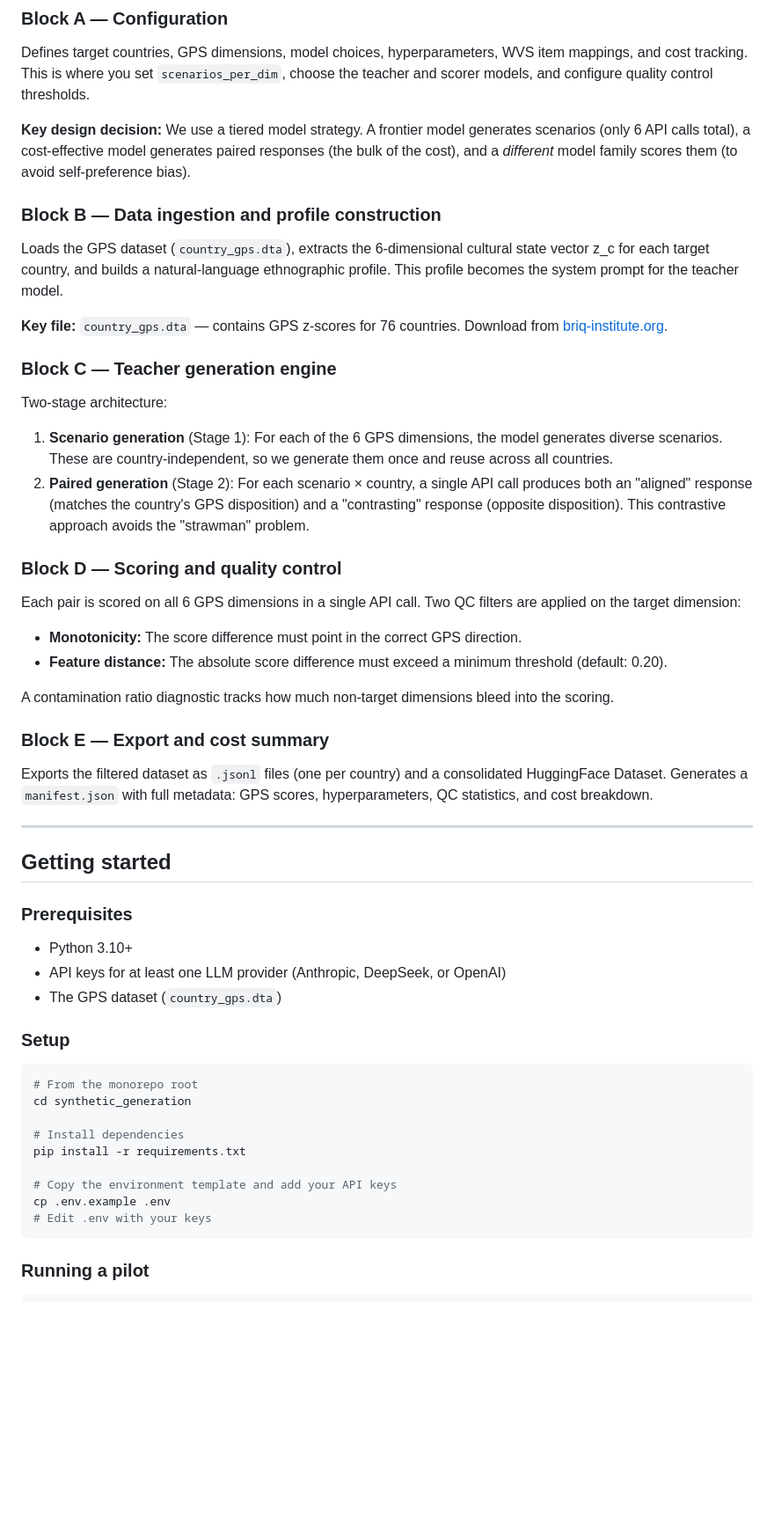
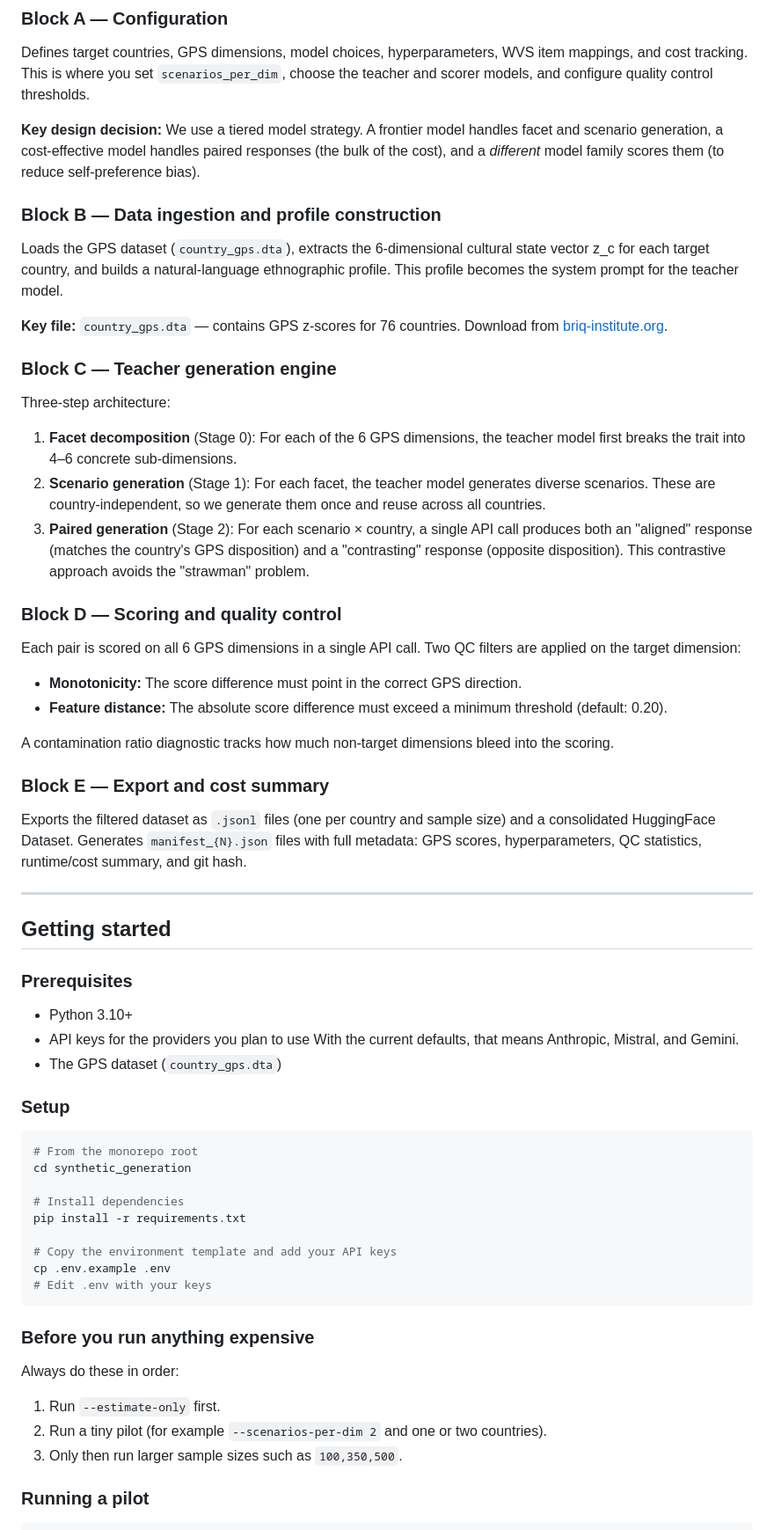
Before and after one commit to EconLLM-Lab/SCA2_PofW, a Markdown page: synthetic_generation/README.md, the part around one of its changes. Shown at 88% size. Drawn GitHub-style; blank space fills up the shorter version.

````diff
--- a/synthetic_generation/README.md
+++ b/synthetic_generation/README.md
@@ -41,7 +41,7 @@ The pipeline has five blocks that run sequentially. Each block is a self-contain
 ### Block A — Configuration
 Defines target countries, GPS dimensions, model choices, hyperparameters, WVS item mappings, and cost tracking. This is where you set `scenarios_per_dim`, choose the teacher and scorer models, and configure quality control thresholds.
 
-**Key design decision:** We use a tiered model strategy. A frontier model generates scenarios (only 6 API calls total), a cost-effective model generates paired responses (the bulk of the cost), and a *different* model family scores them (to avoid self-preference bias).
+**Key design decision:** We use a tiered model strategy. A frontier model handles facet and scenario generation, a cost-effective model handles paired responses (the bulk of the cost), and a *different* model family scores them (to reduce self-preference bias).
 
 ### Block B — Data ingestion and profile construction
 Loads the GPS dataset (`country_gps.dta`), extracts the 6-dimensional cultural state vector z_c for each target country, and builds a natural-language ethnographic profile. This profile becomes the system prompt for the teacher model.
@@ -49,9 +49,10 @@ Loads the GPS dataset (`country_gps.dta`), extracts the 6-dimensional cultural s
 **Key file:** `country_gps.dta` — contains GPS z-scores for 76 countries. Download from [briq-institute.org](https://gps.briq-institute.org).
 
 ### Block C — Teacher generation engine
-Two-stage architecture:
-1. **Scenario generation** (Stage 1): For each of the 6 GPS dimensions, the model generates diverse scenarios. These are country-independent, so we generate them once and reuse across all countries.
-2. **Paired generation** (Stage 2): For each scenario × country, a single API call produces both an "aligned" response (matches the country's GPS disposition) and a "contrasting" response (opposite disposition). This contrastive approach avoids the "strawman" problem.
+Three-step architecture:
+1. **Facet decomposition** (Stage 0): For each of the 6 GPS dimensions, the teacher model first breaks the trait into 4–6 concrete sub-dimensions.
+2. **Scenario generation** (Stage 1): For each facet, the teacher model generates diverse scenarios. These are country-independent, so we generate them once and reuse across all countries.
+3. **Paired generation** (Stage 2): For each scenario × country, a single API call produces both an "aligned" response (matches the country's GPS disposition) and a "contrasting" response (opposite disposition). This contrastive approach avoids the "strawman" problem.
 
 ### Block D — Scoring and quality control
 Each pair is scored on all 6 GPS dimensions in a single API call. Two QC filters are applied on the target dimension:
@@ -61,7 +62,7 @@ Each pair is scored on all 6 GPS dimensions in a single API call. Two QC filters
 A contamination ratio diagnostic tracks how much non-target dimensions bleed into the scoring.
 
 ### Block E — Export and cost summary
-Exports the filtered dataset as `.jsonl` files (one per country) and a consolidated HuggingFace Dataset. Generates a `manifest.json` with full metadata: GPS scores, hyperparameters, QC statistics, and cost breakdown.
+Exports the filtered dataset as `.jsonl` files (one per country and sample size) and a consolidated HuggingFace Dataset. Generates `manifest_{N}.json` files with full metadata: GPS scores, hyperparameters, QC statistics, runtime/cost summary, and git hash.
 
 ---
 
@@ -69,7 +70,8 @@ Exports the filtered dataset as `.jsonl` files (one per country) and a consolida
 
 ### Prerequisites
 - Python 3.10+
-- API keys for at least one LLM provider (Anthropic, DeepSeek, or OpenAI)
+- API keys for the providers you plan to use
+  With the current defaults, that means Anthropic, Mistral, and Gemini.
 - The GPS dataset (`country_gps.dta`)
 
 ### Setup
@@ -85,6 +87,14 @@ pip install -r requirements.txt
 cp .env.example .env
 # Edit .env with your keys
 ```
+
+### Before you run anything expensive
+
+Always do these in order:
+
+1. Run `--estimate-only` first.
+2. Run a tiny pilot (for example `--scenarios-per-dim 2` and one or two countries).
+3. Only then run larger sample sizes such as `100,350,500`.
 
 ### Running a pilot
 
````
Also changed, not shown: other parts of synthetic_generation/README.md (+46 -9 lines), synthetic_generation/CLI_GUIDE.md (added, +229 -0 lines).
